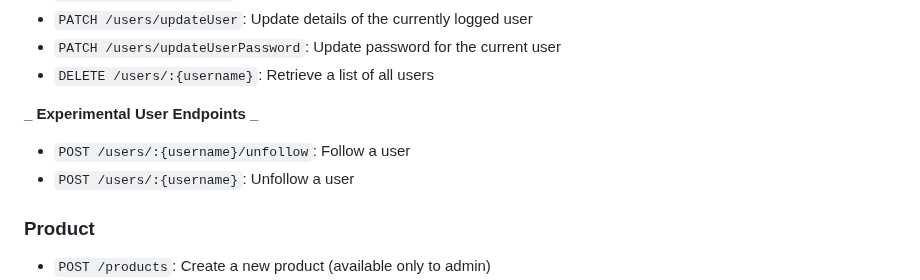
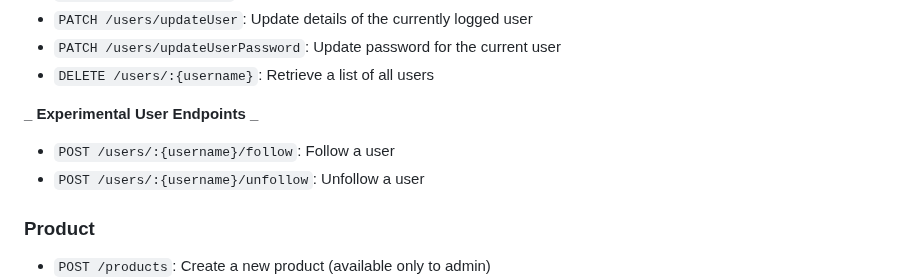
Before and after one commit to Blingoose/e-commerce-api, a Markdown page: README.md, the part around the change. Drawn GitHub-style.

```diff
--- a/README.md
+++ b/README.md
@@ -68,8 +68,8 @@ But it will work fine with Postman.
 
 **_ Experimental User Endpoints _**
 
-- `POST /users/:{username}/unfollow`: Follow a user
-- `POST /users/:{username}`: Unfollow a user
+- `POST /users/:{username}/follow`: Follow a user
+- `POST /users/:{username}/unfollow`: Unfollow a user
 
 ### Product
 
```
